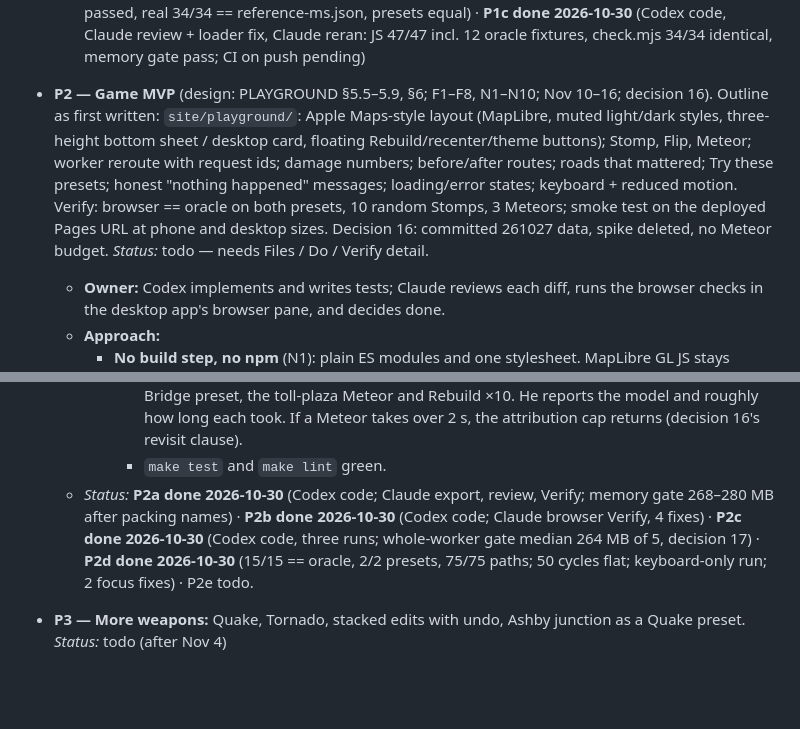
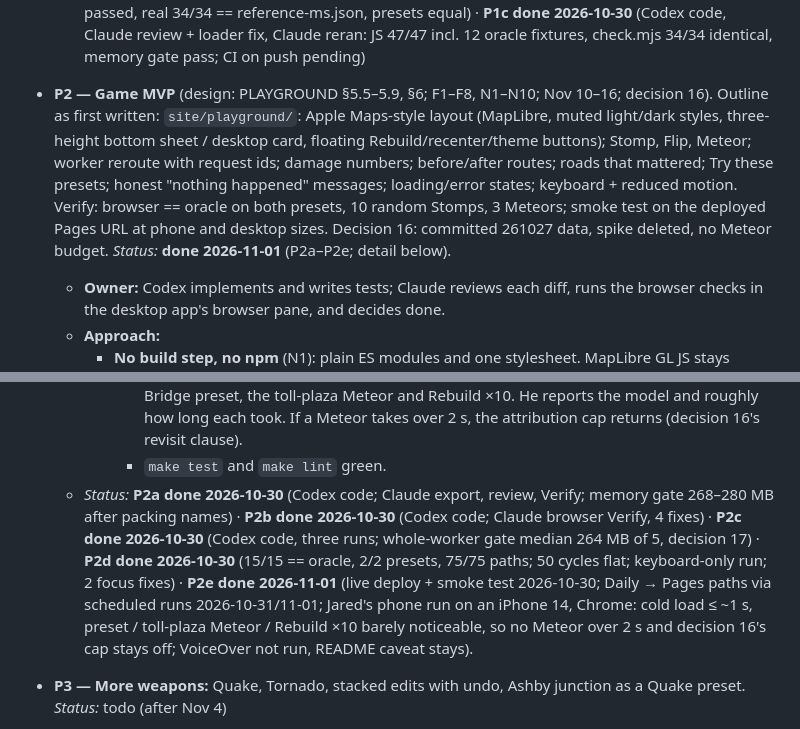
Before and after one commit to jar-narvz/route-impact, a Markdown page: PLAN.md, 2 parts joined by grey strips. Rendered like a GitHub page; blank space fills up the shorter version.

```diff
--- a/PLAN.md
+++ b/PLAN.md
@@ -458,7 +458,7 @@ Branch `playground`; merge to `main` only after P2 Verify. Steps below are outli
       - `node --expose-gc site/playground/spike/cch_bench.mjs` → memory gate still passes.
       - `make test` and `make lint` green; CI green on push (Jared pushes).
   - *Status:* **P1a done 2026-10-30** (Claude subagent code, adversarial Claude review, Claude reran Verify: 197 passed, real export 21/21 hashes == spike) · **P1b done 2026-10-30** (Claude subagent code, adversarial Claude review with a fuzz of ~600 graphs and 0 mismatches; Claude reran: 264 passed, real 34/34 == reference-ms.json, presets equal) · **P1c done 2026-10-30** (Codex code, Claude review + loader fix, Claude reran: JS 47/47 incl. 12 oracle fixtures, check.mjs 34/34 identical, memory gate pass; CI on push pending)
-- **P2 — Game MVP** (design: PLAYGROUND §5.5–5.9, §6; F1–F8, N1–N10; Nov 10–16; decision 16). Outline as first written: `site/playground/`: Apple Maps-style layout (MapLibre, muted light/dark styles, three-height bottom sheet / desktop card, floating Rebuild/recenter/theme buttons); Stomp, Flip, Meteor; worker reroute with request ids; damage numbers; before/after routes; roads that mattered; Try these presets; honest "nothing happened" messages; loading/error states; keyboard + reduced motion. Verify: browser == oracle on both presets, 10 random Stomps, 3 Meteors; smoke test on the deployed Pages URL at phone and desktop sizes. Decision 16: committed 261027 data, spike deleted, no Meteor budget. *Status:* todo — needs Files / Do / Verify detail.
+- **P2 — Game MVP** (design: PLAYGROUND §5.5–5.9, §6; F1–F8, N1–N10; Nov 10–16; decision 16). Outline as first written: `site/playground/`: Apple Maps-style layout (MapLibre, muted light/dark styles, three-height bottom sheet / desktop card, floating Rebuild/recenter/theme buttons); Stomp, Flip, Meteor; worker reroute with request ids; damage numbers; before/after routes; roads that mattered; Try these presets; honest "nothing happened" messages; loading/error states; keyboard + reduced motion. Verify: browser == oracle on both presets, 10 random Stomps, 3 Meteors; smoke test on the deployed Pages URL at phone and desktop sizes. Decision 16: committed 261027 data, spike deleted, no Meteor budget. *Status:* **done 2026-11-01** (P2a–P2e; detail below).
   - **Owner:** Codex implements and writes tests; Claude reviews each diff, runs the browser checks in the desktop app's browser pane, and decides done.
   - **Approach:**
     - **No build step, no npm** (N1): plain ES modules and one stylesheet. MapLibre GL JS stays pinned at `4.7.1` from unpkg, as in the spike. Basemap: OpenFreeMap `positron` (light) and `dark`, used as provided, with small color tweaks at most.
@@ -626,7 +626,7 @@ Branch `playground`; merge to `main` only after P2 Verify. Steps below are outli
       - Record the cold-load transfer (own code + data + MapLibre, tiles excluded; N2 target ≤ 10,000,000 B) and the preset and Stomp latencies in PROGRESS.
       - **Phone (critique #6):** Jared opens the deployed page on his own phone and runs the Bay Bridge preset, the toll-plaza Meteor and Rebuild ×10. He reports the model and roughly how long each took. If a Meteor takes over 2 s, the attribution cap returns (decision 16's revisit clause).
       - `make test` and `make lint` green.
-  - *Status:* **P2a done 2026-10-30** (Codex code; Claude export, review, Verify; memory gate 268–280 MB after packing names) · **P2b done 2026-10-30** (Codex code; Claude browser Verify, 4 fixes) · **P2c done 2026-10-30** (Codex code, three runs; whole-worker gate median 264 MB of 5, decision 17) · **P2d done 2026-10-30** (15/15 == oracle, 2/2 presets, 75/75 paths; 50 cycles flat; keyboard-only run; 2 focus fixes) · P2e todo.
+  - *Status:* **P2a done 2026-10-30** (Codex code; Claude export, review, Verify; memory gate 268–280 MB after packing names) · **P2b done 2026-10-30** (Codex code; Claude browser Verify, 4 fixes) · **P2c done 2026-10-30** (Codex code, three runs; whole-worker gate median 264 MB of 5, decision 17) · **P2d done 2026-10-30** (15/15 == oracle, 2/2 presets, 75/75 paths; 50 cycles flat; keyboard-only run; 2 focus fixes) · **P2e done 2026-11-01** (live deploy + smoke test 2026-10-30; Daily → Pages paths via scheduled runs 2026-10-31/11-01; Jared's phone run on an iPhone 14, Chrome: cold load ≤ ~1 s, preset / toll-plaza Meteor / Rebuild ×10 barely noticeable, so no Meteor over 2 s and decision 16's cap stays off; VoiceOver not run, README caveat stays).
 - **P3 — More weapons:** Quake, Tornado, stacked edits with undo, Ashby junction as a Quake preset. *Status:* todo (after Nov 4)
 - **P4 — Polish** (URL hash to share an edit, animation and phone pass; decision 18). *Status:* todo (after Nov 4). Outline; it gets Files / Do / Verify detail and a Codex critique before Codex starts.
   - **Starts after Jared's P2e phone run:** those timings set whether the large Meteor ships and how much wait the animation has to hide.
```
Also changed, not shown: PROGRESS.md (+17 -3 lines).
